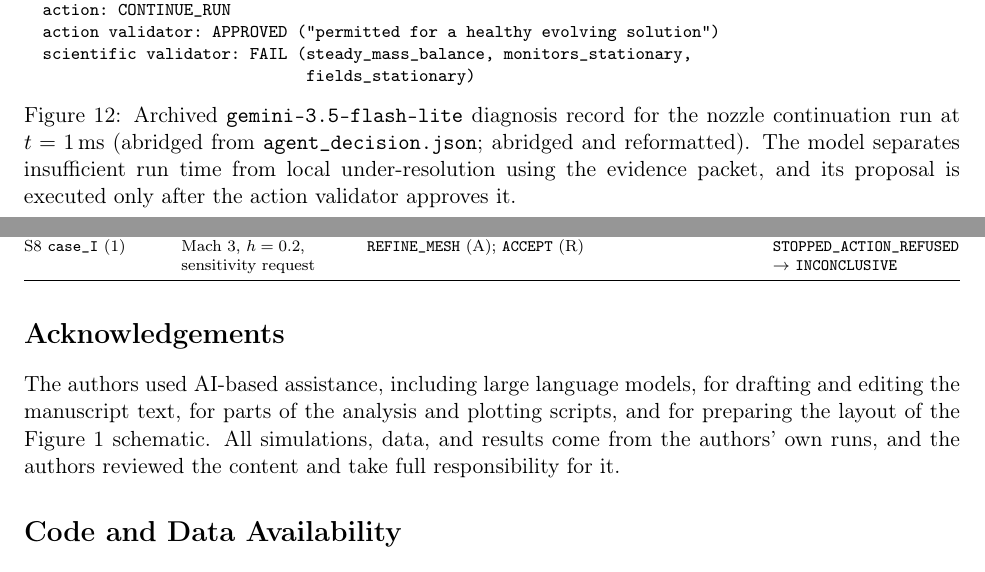
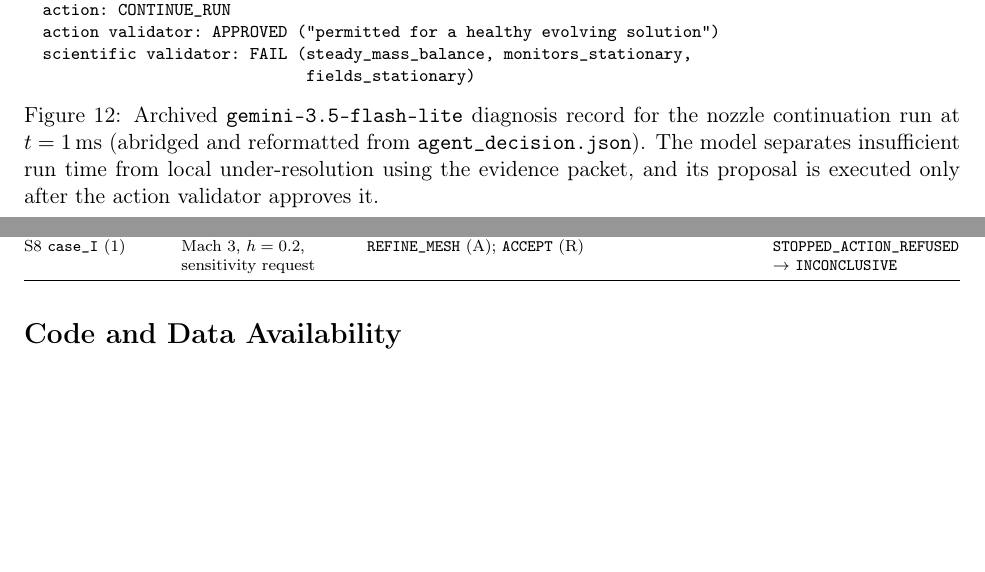
Before and after one commit to aakashoza31/physics-constrained-cfd-agent, a LaTeX paper (paper/cfd_forge/main.tex): two parts of pages 27 and 31 of 34, joined at a grey line, cut so that both start at the same text, the shorter picture padded with empty space. Compiled offline with pdfLaTeX.

Commit message:
Paper: remove AI acknowledgement pending advisor OK; Fig 12 caption wording

```diff
--- a/paper/cfd_forge/main.tex
+++ b/paper/cfd_forge/main.tex
@@ -1427,8 +1427,8 @@ scientific validator: FAIL (steady_mass_balance, monitors_stationary,
 \end{verbatim}
 \end{minipage}
 \caption{Archived \texttt{gemini-3.5-flash-lite} diagnosis record for the
-nozzle continuation run at $t=1$\,ms (abridged from
-\texttt{agent\_decision.json}; abridged and reformatted). The model separates
+nozzle continuation run at $t=1$\,ms (abridged and reformatted from
+\texttt{agent\_decision.json}). The model separates
 insufficient run time from local under-resolution using the evidence packet,
 and its proposal is executed only after the action validator approves it.}
 \label{fig:trace}
@@ -1606,9 +1606,6 @@ S8 \texttt{case\_I} (1) & Mach 3, $h=0.2$, sensitivity request & \texttt{REFINE\
 \end{tabularx}
 \end{table}
 
-\section*{Acknowledgements}
-The authors used AI-based assistance, including large language models, for drafting and editing the manuscript text, for parts of the analysis and plotting scripts, and for preparing the layout of the Figure~1 schematic. All simulations, data, and results come from the authors' own runs, and the authors reviewed the content and take full responsibility for it.
-
 \section*{Code and Data Availability}
 The CFD Forge source code, family recipes, validators, prompts, and response
 schemas are available at\\
```
